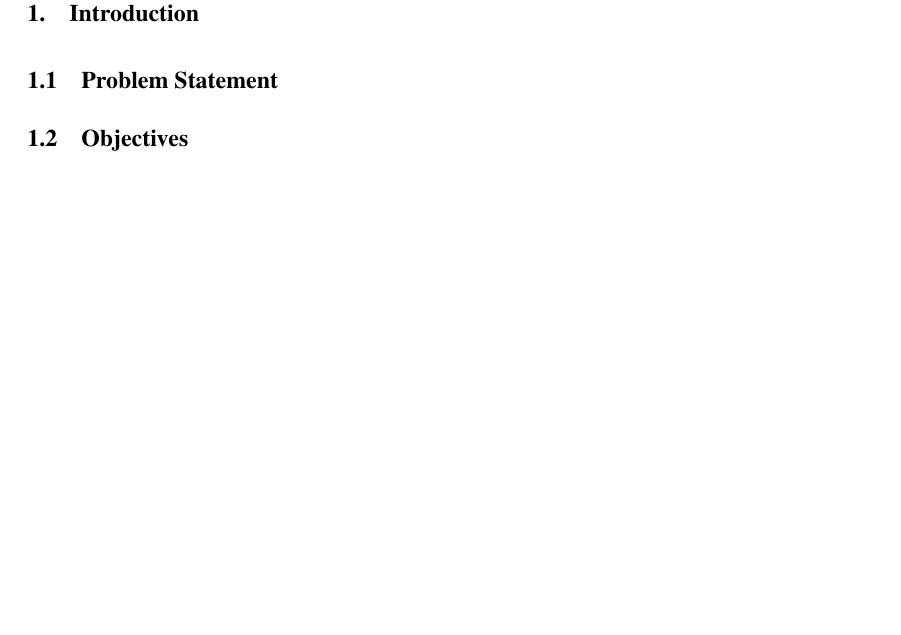
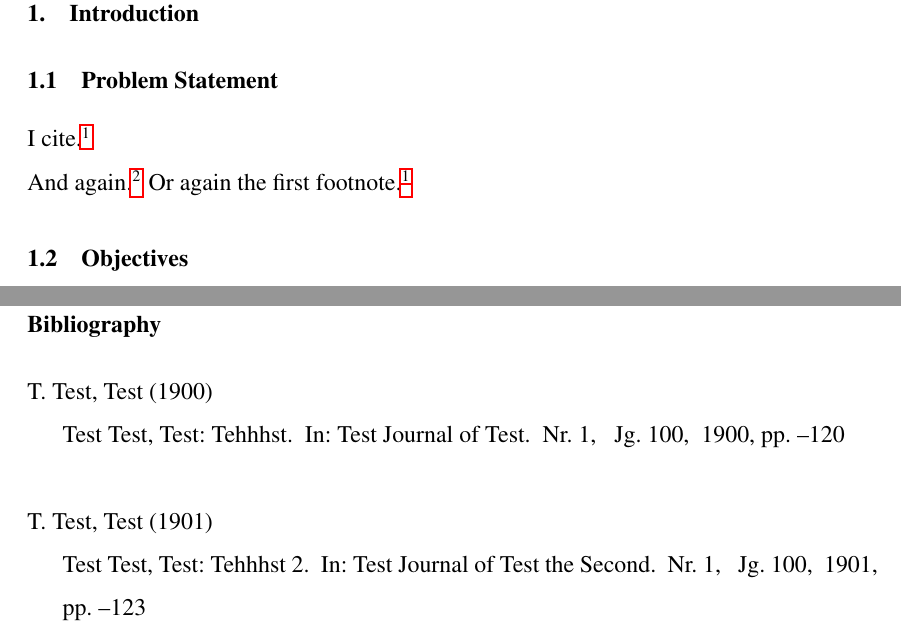
Before and after one commit to pdiegmann/AR-Education, a LaTeX document (Paper/main.tex, which reads Paper/chapters/1-introduction.tex, Paper/literature.bib): part of page 6 of 12 before the commit and two parts of pages 6 and 13 of 13 after it, the two joined at a grey line, cut so that both start at the same text, the shorter picture padded with empty space. The pictures show the PDF file Paper/main.pdf that the author committed with the source.

Commit message:
Zwischenspeichern

```diff
--- a/Paper/chapters/1-introduction.tex
+++ b/Paper/chapters/1-introduction.tex
@@ -1,5 +1,7 @@
 \section{Introduction}
 \subsection{Problem Statement}
+I cite.\footnote{\cite{Test.1900}\label{test_1900}}\\
+And again.\footnote{\cite{Test.1901}} Or again the first footnote.\footref{test_1900}
 \subsection{Objectives}
 \subsection{Definition of "Augmented Reality"}
 \subsection{Augmented Reality in Educational Enviroments}
--- a/Paper/literature.bib
+++ b/Paper/literature.bib
@@ -0,0 +6,5 @@
+ pages = {0--120},
+ volume = {100},
+ number = {1},
+ issn = {1234567890},
+ journal = {Test Journal of Test}
@@ -0,0 +17,6 @@
+ pages = {0--123},
+ volume = {100},
+ number = {1},
+ issn = {1234567890},
+ journal = {Test Journal of Test the Second}
+}
```
Also changed, not shown: Paper/.texpadtmp/main.bbl, Paper/main.pdf, Paper/literature.bib (11 more changed lines), 7 other files.
